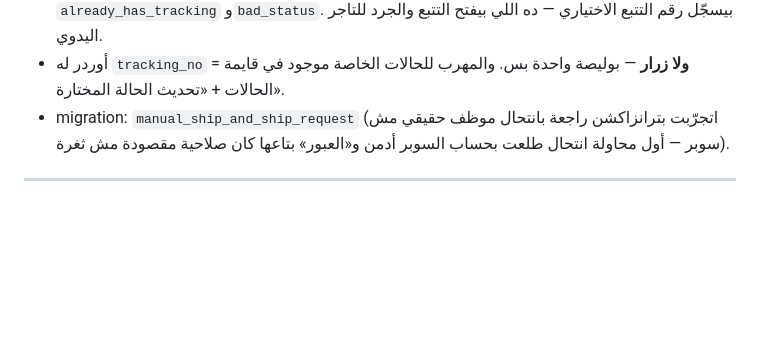
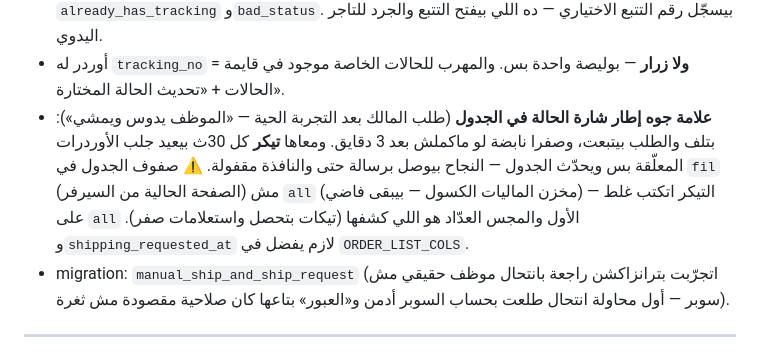
Before and after one commit to shekoafandyceo-cloud/SAHL, a Markdown page: CLAUDE.md, the part around the change. Rendered like a GitHub page; blank space fills up the shorter version.

Commit message:
CLAUDE.md: علامة الجدول والتيكر ودرس fil/all
Co-Authored-By: Claude Opus 5 <noreply@anthropic.com>
Claude-Session: https://claude.ai/code/session_01CTLUF9Cr5yAzySjaA4uifJ

```diff
--- a/CLAUDE.md
+++ b/CLAUDE.md
@@ -381,6 +381,14 @@ Edge Function `tenant-staff` (v2) — `list` / `create` / `toggle` / `delete`.
   بيسجّل رقم التتبع الاختياري — ده اللي بيفتح التتبع والجرد للتاجر اليدوي.
 - أوردر له `tracking_no` = **ولا زرار** — بوليصة واحدة بس. والمهرب للحالات
   الخاصة موجود في قايمة الحالات + «تحديث الحالة المختارة».
+- **علامة جوه إطار شارة الحالة في الجدول** (طلب المالك بعد التجربة الحية —
+  «الموظف يدوس ويمشي»): بتلف والطلب بيتبعت، وصفرا نابضة لو ماكملش بعد
+  3 دقايق. ومعاها **تيكر** كل 30ث بيعيد جلب الأوردرات المعلّقة بس ويحدّث
+  الجدول — النجاح بيوصل برسالة حتى والنافذة مقفولة. ⚠️ صفوف الجدول في
+  `fil` (الصفحة الحالية من السيرفر) مش `all` (مخزن الماليات الكسول —
+  بيبقى فاضي) — التيكر اتكتب غلط على `all` الأول والمجس العدّاد هو اللي
+  كشفها (تيكات بتحصل واستعلامات صفر). و`shipping_requested_at` لازم
+  يفضل في `ORDER_LIST_COLS`.
 - migration: `manual_ship_and_ship_request` (اتجرّبت بترانزاكشن راجعة
   بانتحال موظف حقيقي مش سوبر — أول محاولة انتحال طلعت بحساب السوبر أدمن
   و«العبور» بتاعها كان صلاحية مقصودة مش ثغرة).
```
